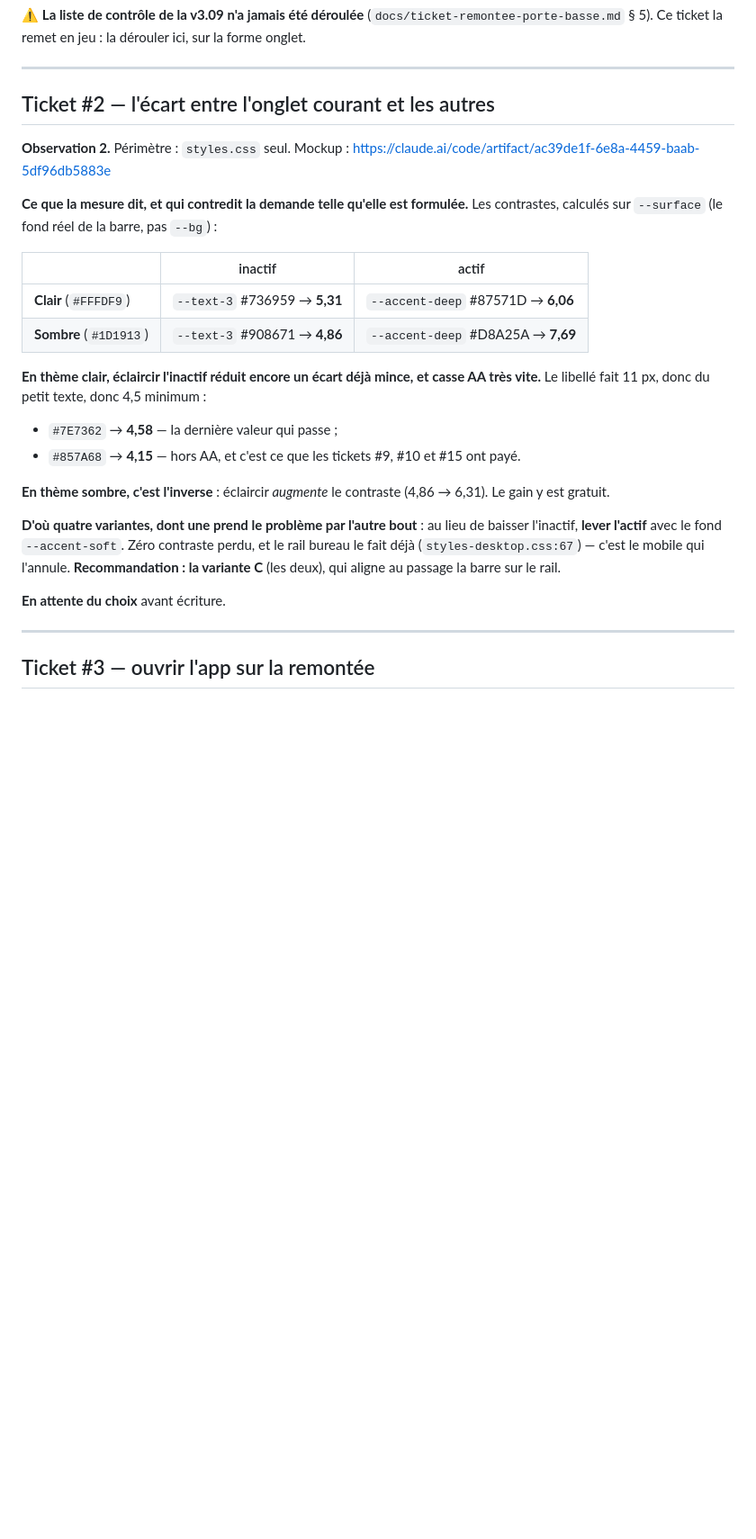
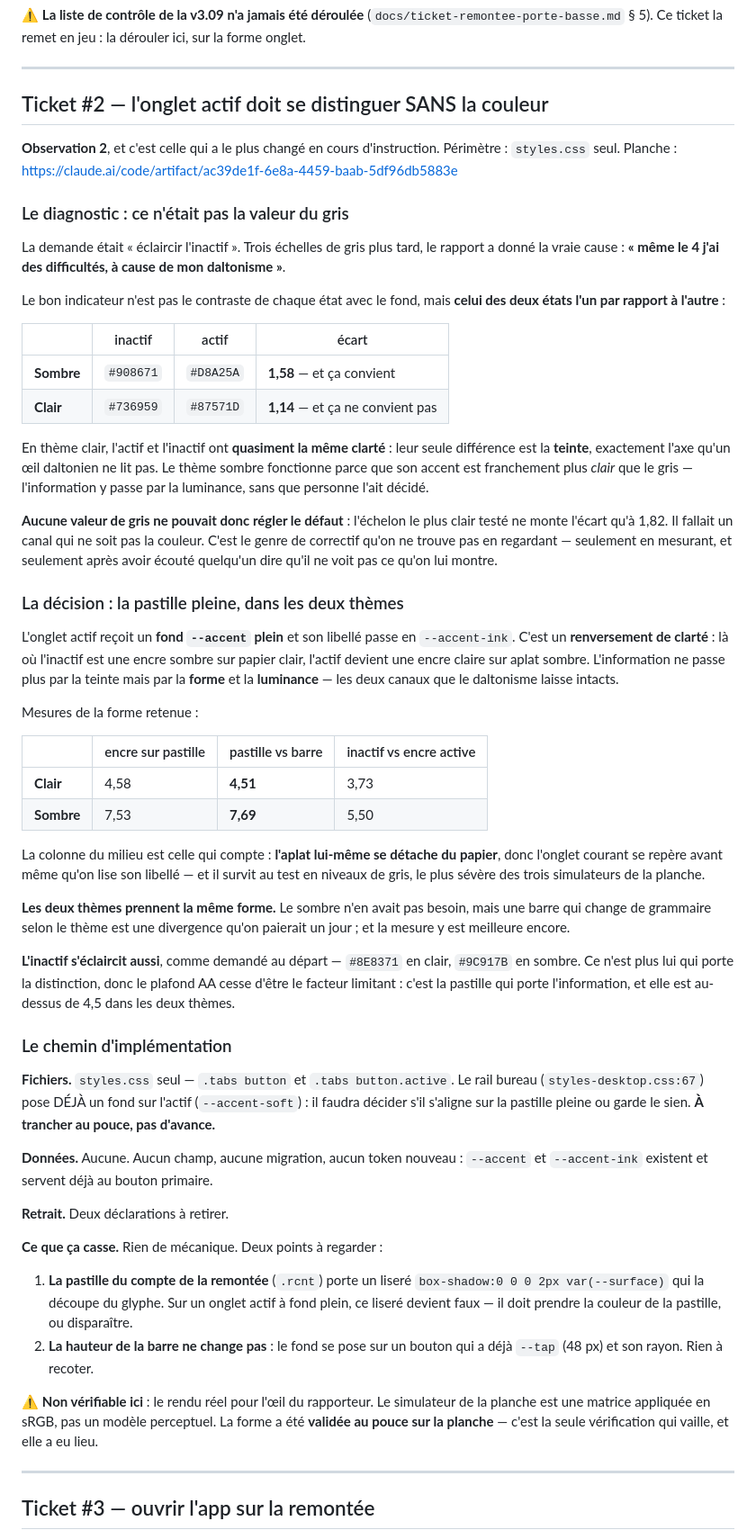
Before and after one commit to dartois-studio/Sable, a Markdown page: docs/log-suivi-remontee.md, the part around the change. Shown at 90% size. Drawn GitHub-style; blank space fills up the shorter version.

Commit message:
docs: la pastille pleine tranchée, et le suivi mobile à jour
Ticket #2 réécrit après le vrai diagnostic, et entrée au suivi mobile.

CE N'ÉTAIT PAS UNE QUESTION DE GRIS. La demande initiale était d'éclaircir
l'onglet inactif ; trois échelles plus tard, le rapport a donné la cause :
« même le 4 j'ai des difficultés, à cause de mon daltonisme ».

Le bon indicateur n'est pas le contraste de chaque état avec le fond mais
celui des deux états l'un par rapport à l'autre. Mesuré : 1,58 en thème
sombre (ce qui convient), 1,14 en clair (ce qui ne convient pas). En clair,
l'actif et l'inactif ont quasiment la même CLARTÉ — leur seule différence est
la TEINTE, exactement l'axe qu'un œil daltonien ne lit pas. Le thème sombre
fonctionnait par accident : son accent y est franchement plus clair que le
gris, donc l'information passait par la luminance sans que personne l'ait
décidé. Aucune valeur de gris ne pouvait corriger ça — le plus clair testé
plafonne à 1,82.

RETENU AU POUCE : la pastille pleine, dans les deux thèmes. Fond --accent,
encre --accent-ink : un renversement de clarté, donc une information portée
par la forme et la luminance, les deux canaux que le daltonisme laisse
intacts. L'aplat se détache du papier à 4,51 en clair et 7,69 en sombre,
l'encre y tient 4,58 et 7,53 : l'onglet courant se repère avant même qu'on
lise son libellé, et il survit au test en niveaux de gris.

Les deux thèmes prennent la même forme — le sombre n'en avait pas besoin,
mais une barre qui change de grammaire selon le thème est une divergence
qu'on paierait un jour.

Deux points signalés avant de coder : le liseré de la pastille du compte
(.rcnt) devient faux sur un fond plein, et le rail bureau pose DÉJÀ un
--accent-soft sur l'actif — à aligner ou non, au pouce.

Aucun champ, aucune migration, aucun token nouveau : --accent et
--accent-ink servent déjà au bouton primaire.

Co-Authored-By: Claude Opus 5 <noreply@anthropic.com>
Claude-Session: https://claude.ai/code/session_011hnMqyzQnQQ5rhgU7sGCPJ

```diff
--- a/docs/log-suivi-remontee.md
+++ b/docs/log-suivi-remontee.md
@@ -95,34 +95,83 @@ inchangé et se remettrait dans `#appSheet` en rebranchant `riseOpenSheet`.
 
 ---
 
-## Ticket #2 — l'écart entre l'onglet courant et les autres
+## Ticket #2 — l'onglet actif doit se distinguer SANS la couleur
 
-**Observation 2.** Périmètre : `styles.css` seul. Mockup :
+**Observation 2**, et c'est celle qui a le plus changé en cours d'instruction.
+Périmètre : `styles.css` seul. Planche :
 https://claude.ai/code/artifact/ac39de1f-6e8a-4459-baab-5df96db5883e
 
-**Ce que la mesure dit, et qui contredit la demande telle qu'elle est formulée.**
-Les contrastes, calculés sur `--surface` (le fond réel de la barre, pas `--bg`) :
+### Le diagnostic : ce n'était pas la valeur du gris
 
-| | inactif | actif |
-|---|---|---|
-| **Clair** (`#FFFDF9`) | `--text-3` #736959 → **5,31** | `--accent-deep` #87571D → **6,06** |
-| **Sombre** (`#1D1913`) | `--text-3` #908671 → **4,86** | `--accent-deep` #D8A25A → **7,69** |
+La demande était « éclaircir l'inactif ». Trois échelles de gris plus tard, le rapport a donné
+la vraie cause : **« même le 4 j'ai des difficultés, à cause de mon daltonisme »**.
 
-**En thème clair, éclaircir l'inactif réduit encore un écart déjà mince, et casse AA très vite.**
-Le libellé fait 11 px, donc du petit texte, donc 4,5 minimum :
+Le bon indicateur n'est pas le contraste de chaque état avec le fond, mais **celui des deux états
+l'un par rapport à l'autre** :
 
-- `#7E7362` → **4,58** — la dernière valeur qui passe ;
-- `#857A68` → **4,15** — hors AA, et c'est ce que les tickets #9, #10 et #15 ont payé.
+| | inactif | actif | écart |
+|---|---|---|---|
+| **Sombre** | `#908671` | `#D8A25A` | **1,58** — et ça convient |
+| **Clair** | `#736959` | `#87571D` | **1,14** — et ça ne convient pas |
 
-**En thème sombre, c'est l'inverse** : éclaircir *augmente* le contraste (4,86 → 6,31). Le gain
-y est gratuit.
+En thème clair, l'actif et l'inactif ont **quasiment la même clarté** : leur seule différence est
+la **teinte**, exactement l'axe qu'un œil daltonien ne lit pas. Le thème sombre fonctionne parce
+que son accent est franchement plus *clair* que le gris — l'information y passe par la luminance,
+sans que personne l'ait décidé.
 
-**D'où quatre variantes, dont une prend le problème par l'autre bout** : au lieu de baisser
-l'inactif, **lever l'actif** avec le fond `--accent-soft`. Zéro contraste perdu, et le rail bureau
-le fait déjà (`styles-desktop.css:67`) — c'est le mobile qui l'annule.
-**Recommandation : la variante C** (les deux), qui aligne au passage la barre sur le rail.
+**Aucune valeur de gris ne pouvait donc régler le défaut** : l'échelon le plus clair testé ne
+monte l'écart qu'à 1,82. Il fallait un canal qui ne soit pas la couleur. C'est le genre de
+correctif qu'on ne trouve pas en regardant — seulement en mesurant, et seulement après avoir
+écouté quelqu'un dire qu'il ne voit pas ce qu'on lui montre.
 
-**En attente du choix** avant écriture.
+### La décision : la pastille pleine, dans les deux thèmes
+
+L'onglet actif reçoit un **fond `--accent` plein** et son libellé passe en `--accent-ink`.
+C'est un **renversement de clarté** : là où l'inactif est une encre sombre sur papier clair,
+l'actif devient une encre claire sur aplat sombre. L'information ne passe plus par la teinte mais
+par la **forme** et la **luminance** — les deux canaux que le daltonisme laisse intacts.
+
+Mesures de la forme retenue :
+
+| | encre sur pastille | pastille vs barre | inactif vs encre active |
+|---|---|---|---|
+| **Clair** | 4,58 | **4,51** | 3,73 |
+| **Sombre** | 7,53 | **7,69** | 5,50 |
+
+La colonne du milieu est celle qui compte : **l'aplat lui-même se détache du papier**, donc
+l'onglet courant se repère avant même qu'on lise son libellé — et il survit au test en niveaux de
+gris, le plus sévère des trois simulateurs de la planche.
+
+**Les deux thèmes prennent la même forme.** Le sombre n'en avait pas besoin, mais une barre qui
+change de grammaire selon le thème est une divergence qu'on paierait un jour ; et la mesure y est
+meilleure encore.
+
+**L'inactif s'éclaircit aussi**, comme demandé au départ — `#8E8371` en clair, `#9C917B` en
+sombre. Ce n'est plus lui qui porte la distinction, donc le plafond AA cesse d'être le facteur
+limitant : c'est la pastille qui porte l'information, et elle est au-dessus de 4,5 dans les deux
+thèmes.
+
+### Le chemin d'implémentation
+
+**Fichiers.** `styles.css` seul — `.tabs button` et `.tabs button.active`. Le rail bureau
+(`styles-desktop.css:67`) pose DÉJÀ un fond sur l'actif (`--accent-soft`) : il faudra décider s'il
+s'aligne sur la pastille pleine ou garde le sien. **À trancher au pouce, pas d'avance.**
+
+**Données.** Aucune. Aucun champ, aucune migration, aucun token nouveau : `--accent` et
+`--accent-ink` existent et servent déjà au bouton primaire.
+
+**Retrait.** Deux déclarations à retirer.
+
+**Ce que ça casse.** Rien de mécanique. Deux points à regarder :
+1. **La pastille du compte de la remontée** (`.rcnt`) porte un liseré `box-shadow:0 0 0 2px
+   var(--surface)` qui la découpe du glyphe. Sur un onglet actif à fond plein, ce liseré devient
+   faux — il doit prendre la couleur de la pastille, ou disparaître.
+2. **La hauteur de la barre ne change pas** : le fond se pose sur un bouton qui a déjà
+   `--tap` (48 px) et son rayon. Rien à recoter.
+
+⚠ **Non vérifiable ici** : le rendu réel pour l'œil du rapporteur. Le simulateur de la planche est
+une matrice appliquée en sRGB, pas un modèle perceptuel. La forme a été **validée au pouce sur la
+planche** — c'est la seule vérification qui vaille, et elle a eu lieu.
 
 ---
 
```
Also changed, not shown: docs/suivi-mobile.md (+48 -0 lines).
